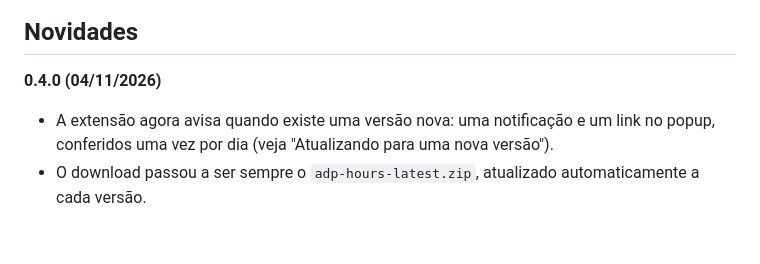
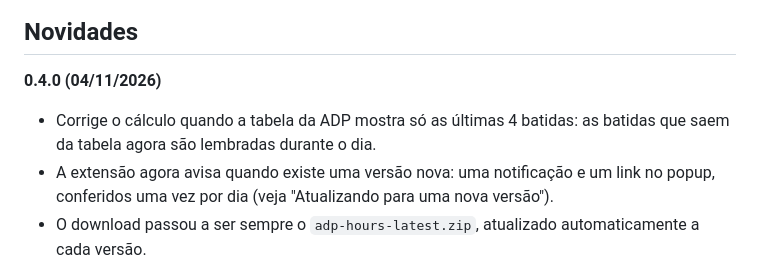
Before and after one commit to fernandokobayashi-telus/adp-hours, a Markdown page: docs/adp-hours.pt-BR.md, the part around the change. Rendered like a GitHub page; blank space fills up the shorter version.

Commit message:
docs(pt-BR): add remembered punches fix to the 0.4.0 changelog

```diff
--- a/docs/adp-hours.pt-BR.md
+++ b/docs/adp-hours.pt-BR.md
@@ -8,6 +8,7 @@
 
 **0.4.0 (04/11/2026)**
 
+- Corrige o cálculo quando a tabela da ADP mostra só as últimas 4 batidas: as batidas que saem da tabela agora são lembradas durante o dia.
 - A extensão agora avisa quando existe uma versão nova: uma notificação e um link no popup, conferidos uma vez por dia (veja "Atualizando para uma nova versão").
 - O download passou a ser sempre o `adp-hours-latest.zip`, atualizado automaticamente a cada versão.
 
```
